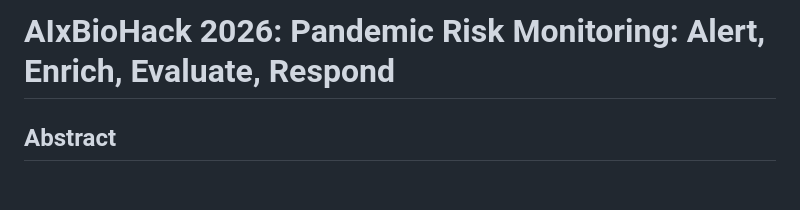
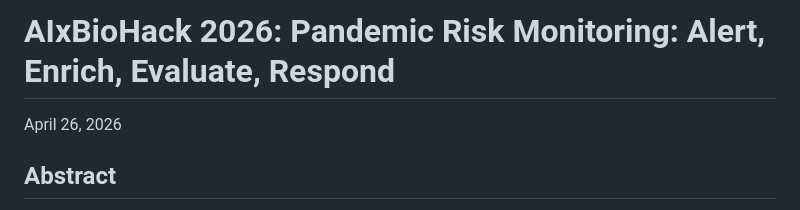
Before and after one commit to yao-creative/Open-Pandemic-Risk, a Markdown page: README.md, the part around the change. Rendered like a GitHub page; blank space fills up the shorter version.

```diff
--- a/README.md
+++ b/README.md
@@ -1,5 +1,5 @@
 # AIxBioHack 2026: Pandemic Risk Monitoring: Alert, Enrich, Evaluate, Respond
-
+April 26, 2026
 ## Abstract
 
 *This project is an attempt to build a pandemic risk monitoring platform with four stages: Alert, connecting verified health professional signals, Enrich, a scalable multiturn agent with search gathering external context, Evaluate, a risk assessment model (double lasso) to score risk and confidence of the alert, and Recommend, actionable next steps an AI agent to produce an auditable response draft with citations so public-health teams can move faster from raw signals to actions recommendations based on explainable models policy makers are familar with. The project ended up scaffolded and is deployable with the pipeline runnable, however, model experiments were not rigorously run nor verified. It serves as an entrypoint to continue transparent open development of explainable, live, grounded, and actionable alerting and response of pandemic risk.*
```
